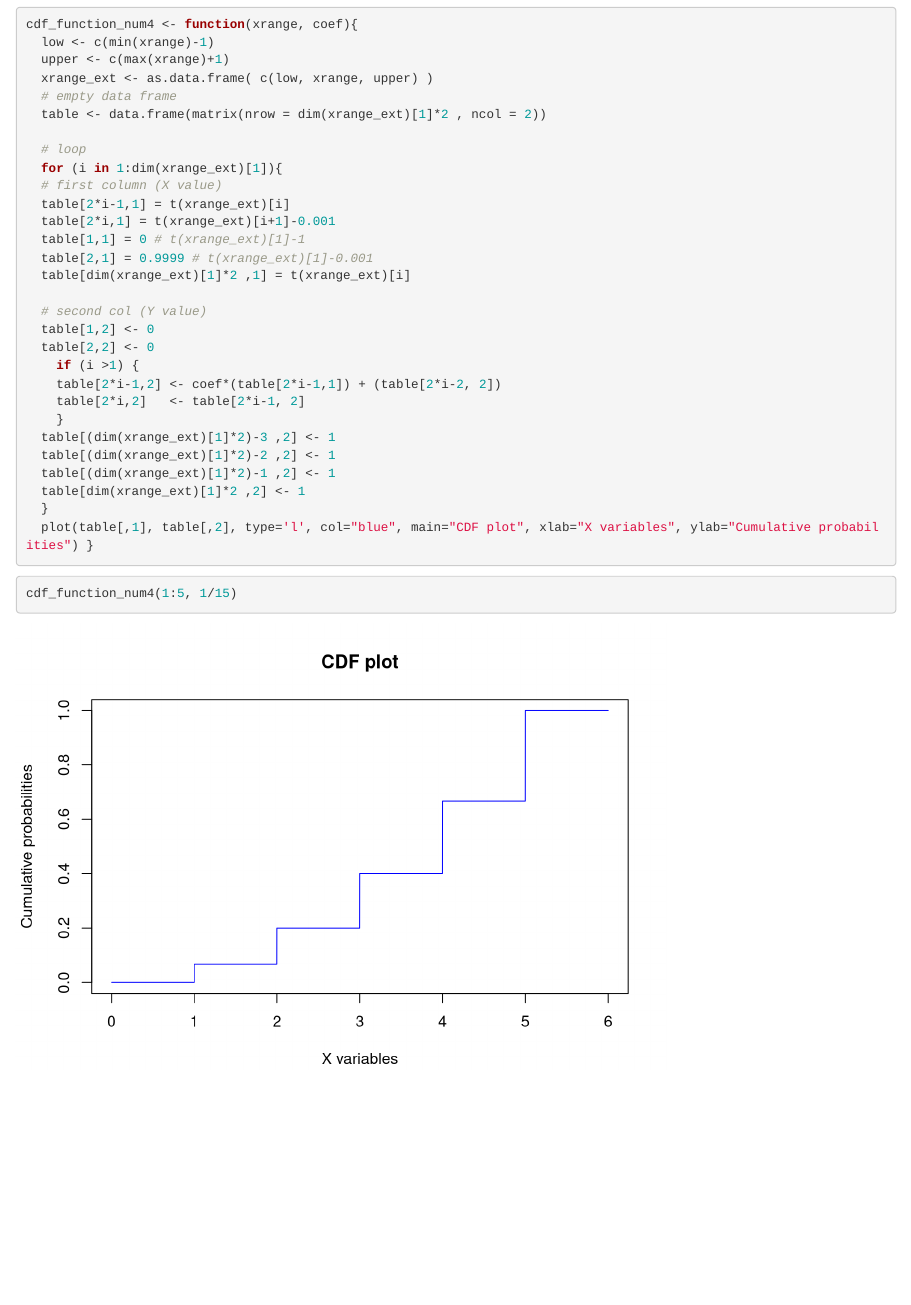
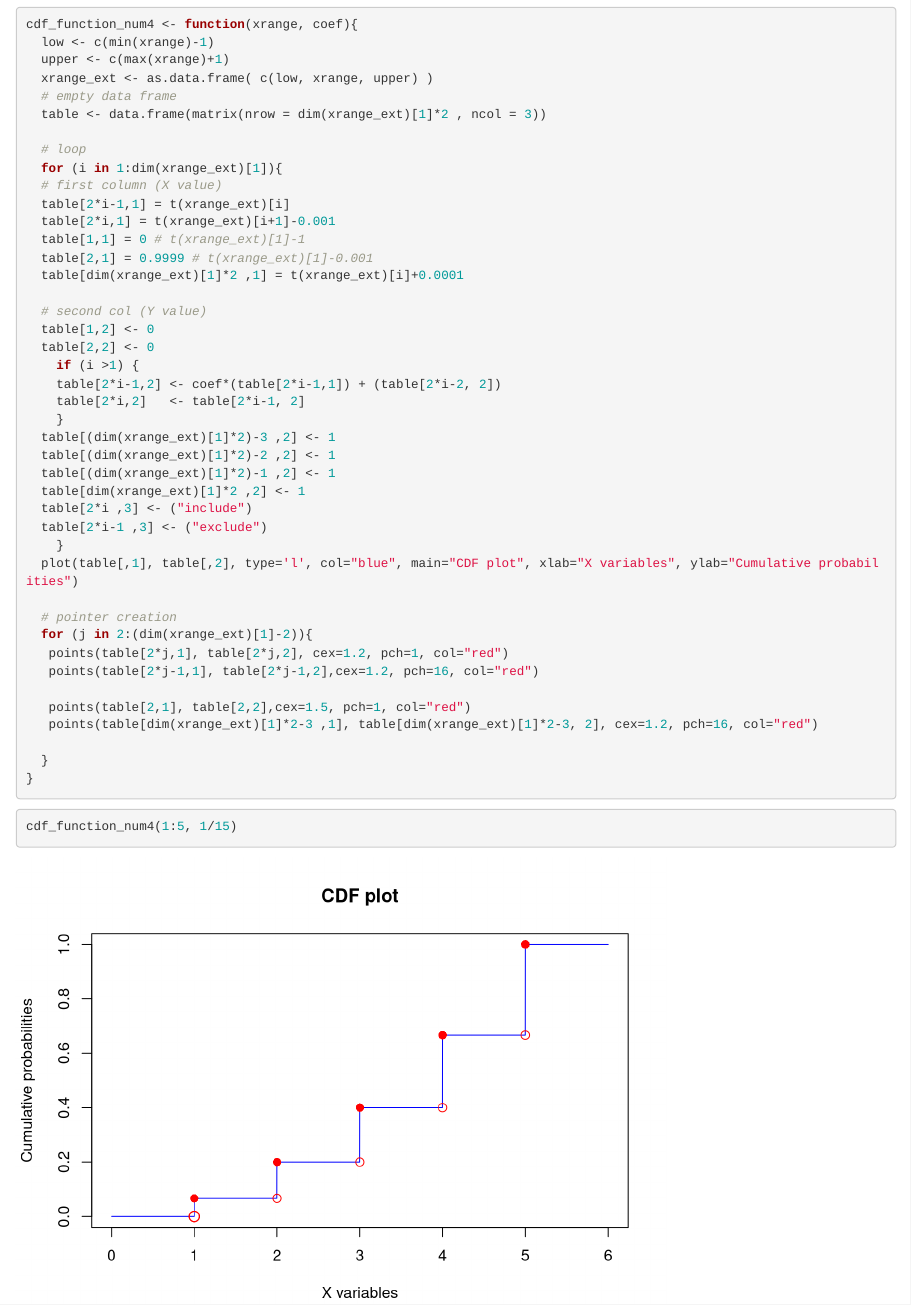
Before and after one commit to JosephKBS/packets, an R Markdown document (packets/3. cdf_function.Rmd): the page in a window 1100 px wide, from 210 px down. Rendered offline with R 4.5, knitr and Pandoc, with nearby package versions.

Commit message:
Update 3. cdf_function.Rmd

````diff
--- a/packets/3. cdf_function.Rmd
+++ b/packets/3. cdf_function.Rmd
@@ -21,7 +21,7 @@ cdf_function_num4 <- function(xrange, coef){
   upper <- c(max(xrange)+1)
   xrange_ext <- as.data.frame( c(low, xrange, upper) )
   # empty data frame
-  table <- data.frame(matrix(nrow = dim(xrange_ext)[1]*2 , ncol = 2))
+  table <- data.frame(matrix(nrow = dim(xrange_ext)[1]*2 , ncol = 3))
 
   # loop
   for (i in 1:dim(xrange_ext)[1]){
@@ -30,7 +30,7 @@ cdf_function_num4 <- function(xrange, coef){
   table[2*i,1] = t(xrange_ext)[i+1]-0.001
   table[1,1] = 0 # t(xrange_ext)[1]-1
   table[2,1] = 0.9999 # t(xrange_ext)[1]-0.001
-  table[dim(xrange_ext)[1]*2 ,1] = t(xrange_ext)[i]
+  table[dim(xrange_ext)[1]*2 ,1] = t(xrange_ext)[i]+0.0001
 
   # second col (Y value)
   table[1,2] <- 0
@@ -43,8 +43,21 @@ cdf_function_num4 <- function(xrange, coef){
   table[(dim(xrange_ext)[1]*2)-2 ,2] <- 1
   table[(dim(xrange_ext)[1]*2)-1 ,2] <- 1
   table[dim(xrange_ext)[1]*2 ,2] <- 1
+  table[2*i ,3] <- ("include")
+  table[2*i-1 ,3] <- ("exclude")
+    }
+  plot(table[,1], table[,2], type='l', col="blue", main="CDF plot", xlab="X variables", ylab="Cumulative probabilities")
+
+  # pointer creation
+  for (j in 2:(dim(xrange_ext)[1]-2)){
+   points(table[2*j,1], table[2*j,2], cex=1.2, pch=1, col="red")
+   points(table[2*j-1,1], table[2*j-1,2],cex=1.2, pch=16, col="red")
+
+   points(table[2,1], table[2,2],cex=1.5, pch=1, col="red")
+   points(table[dim(xrange_ext)[1]*2-3 ,1], table[dim(xrange_ext)[1]*2-3, 2], cex=1.2, pch=16, col="red")
+
   }
-  plot(table[,1], table[,2], type='l', col="blue", main="CDF plot", xlab="X variables", ylab="Cumulative probabilities") }
+}
 
 ```
 
````
